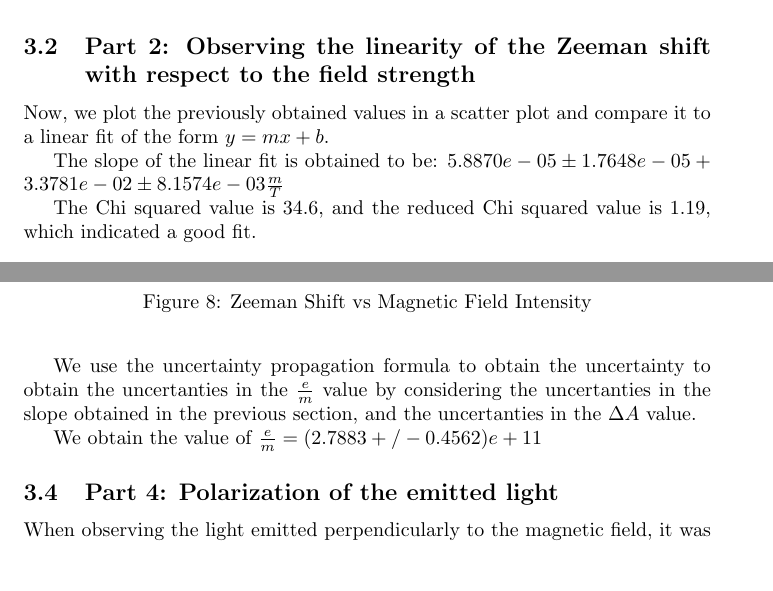
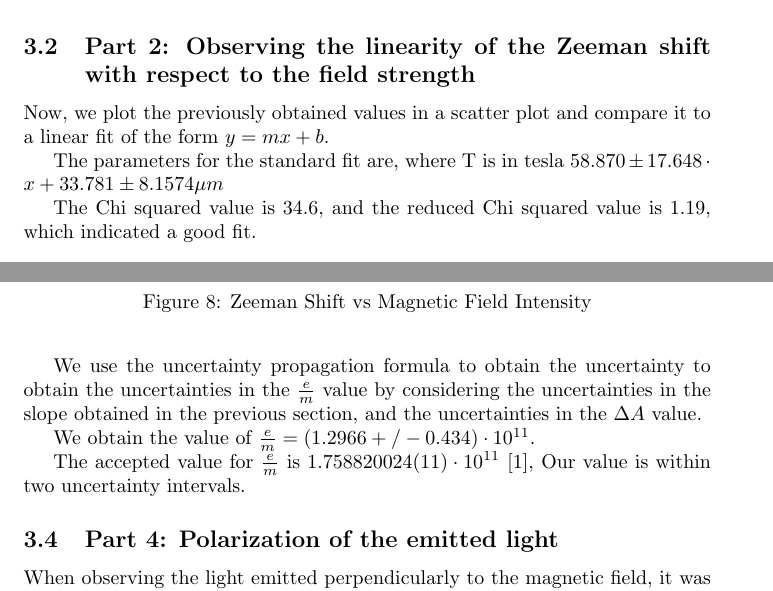
Before and after one commit to Mateusz-alicante/PHY294-2w, a LaTeX document (main.tex, which reads Results/Results.tex): two parts of pages 8 and 9 of 13, joined at a grey line, cut so that both start at the same text, the shorter picture padded with empty space. Compiled offline with pdfLaTeX.

Commit message:
fixed e\m value and source

```diff
--- a/Results/Results.tex
+++ b/Results/Results.tex
@@ -40,8 +40,8 @@ Now, we plot the previously obtained values in a scatter plot and compare it to
     \caption{Zeeman Shift vs Magnetic Field Intensity}
 \end{figure}
 
-The slope of the linear fit is obtained to be:
-$5.8870e-05 \pm 1.7648e-05 + 3.3781e-02 \pm 8.1574e-03 \frac{m}{T}$
+The parameters for the standard fit are, where T is in tesla
+$58.870 \pm 17.648 \cdot x + 33.781 \pm 8.1574 \mu m$
 
 The Chi squared value is $34.6$, and the reduced Chi squared value is $1.19$, which indicated a good fit.
 
@@ -69,11 +69,13 @@ and then use the average of these values as a constant in this equation.
 
 
 
-We use the uncertainty propagation formula to obtain the uncertainty to obtain the uncertanties in the $\frac{e}{m}$ value
-by considering the uncertanties in the slope obtained in the previous section, and the uncertanties in the $\Delta A$ value.
+We use the uncertainty propagation formula to obtain the uncertainty to obtain the uncertainties in the $\frac{e}{m}$ value
+by considering the uncertainties in the slope obtained in the previous section, and the uncertainties in the $\Delta A$ value.
 
 
-We obtain the value of $\frac{e}{m} = (2.7883+/-0.4562)e+11$
+We obtain the value of $\frac{e}{m} = (1.2966+/-0.434) \cdot 10^{11}$.
+
+The accepted value for $\frac{e}{m}$ is $1.758820024(11) \cdot 10^{11}$ \cite{MeasuringIOPSpark}, Our value is within two uncertainty intervals.
 
 \subsection{Part 4: Polarization of the emitted light}
 When observing the light emitted perpendicularly to the magnetic field, it was clearly visible that the light was polarized, as when rotating the polarizer, some lines would disappear while others would become more visible.
```
Also changed, not shown: bib.bib (+9 -0 lines), Results/img/zeeman_shift_residuals.png, Results/img/zeeman_shift_scatter.png, main.bbl, 3 other files.
